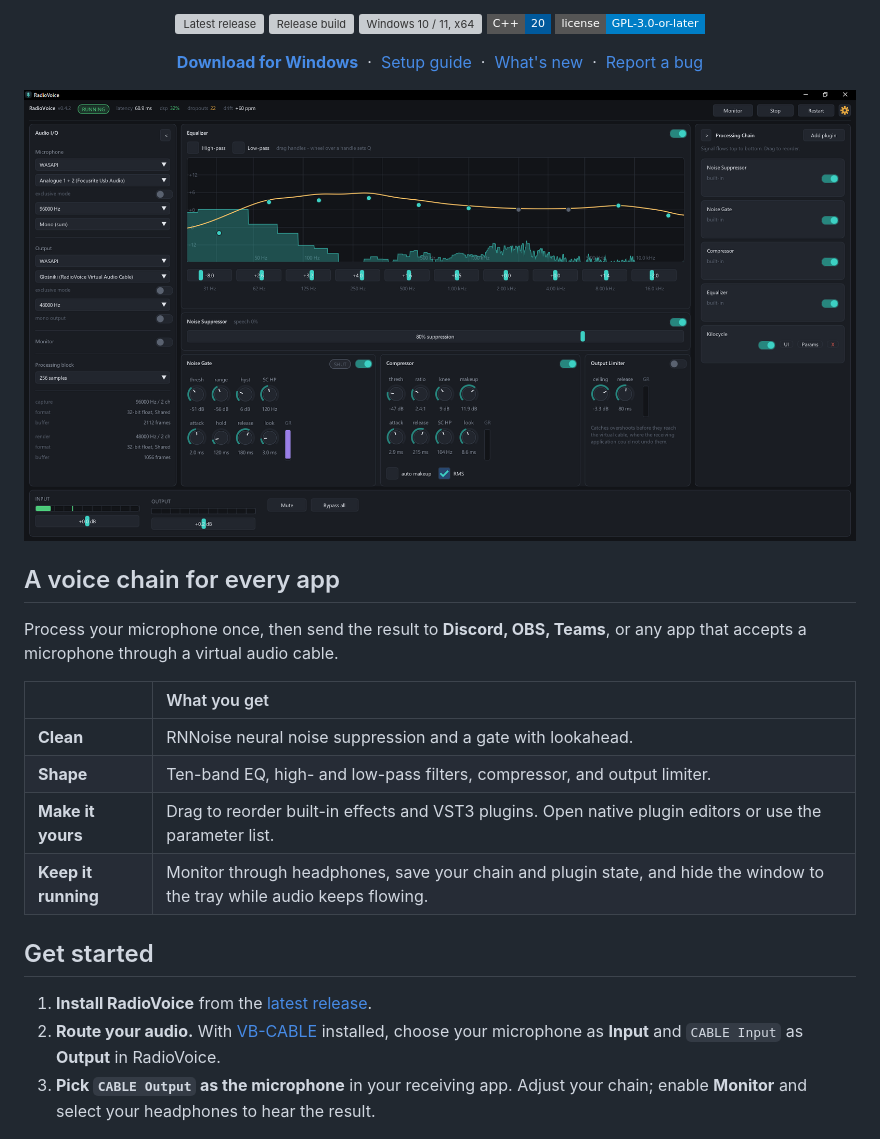
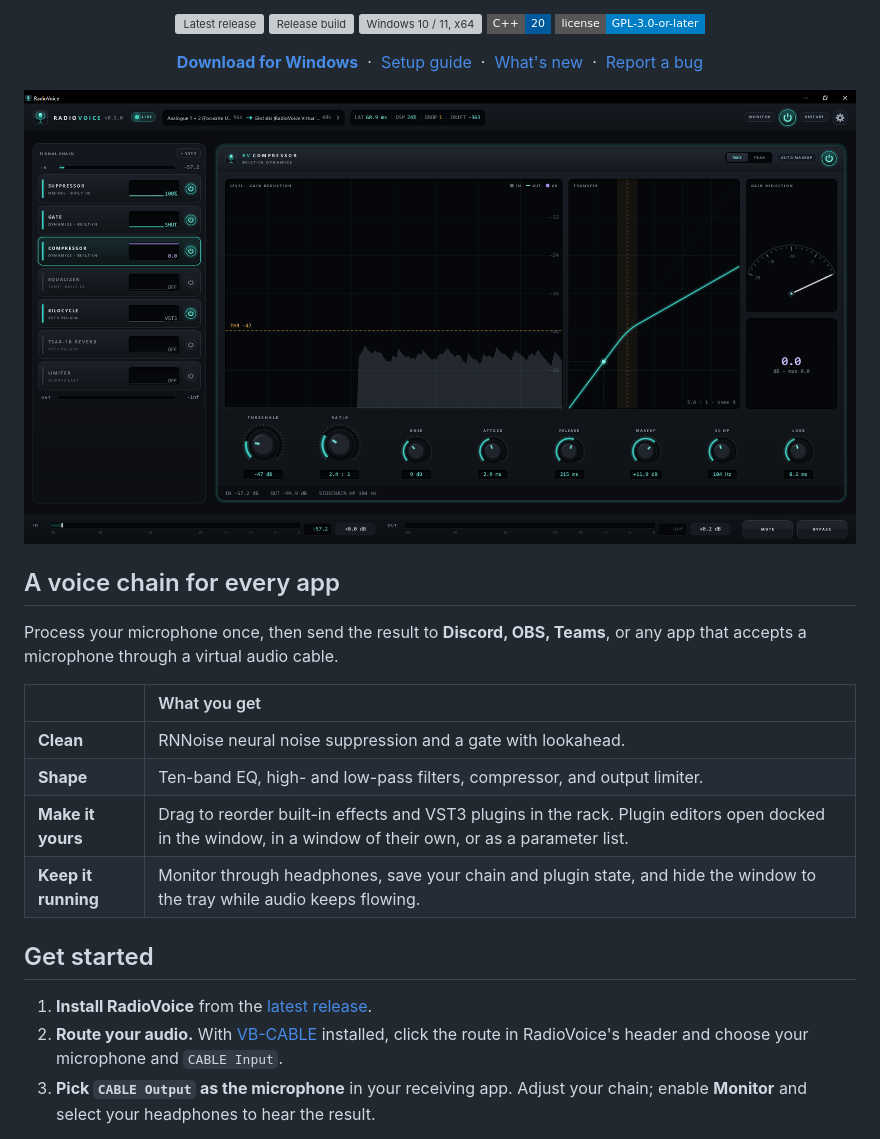
Before and after one commit to doctorspider42/radio-voice, a Markdown page: README.md, the part around one of its changes. GitHub-like rendering; pictures changed too: docs/screenshot.png; badges without logos; grey boxes are pictures that could not be loaded.

```diff
--- a/README.md
+++ b/README.md
@@ -32,14 +32,14 @@ any app that accepts a microphone through a virtual audio cable.
 | :--- | :--- |
 | **Clean** | RNNoise neural noise suppression and a gate with lookahead. |
 | **Shape** | Ten-band EQ, high- and low-pass filters, compressor, and output limiter. |
-| **Make it yours** | Drag to reorder built-in effects and VST3 plugins. Open native plugin editors or use the parameter list. |
+| **Make it yours** | Drag to reorder built-in effects and VST3 plugins in the rack. Plugin editors open docked in the window, in a window of their own, or as a parameter list. |
 | **Keep it running** | Monitor through headphones, save your chain and plugin state, and hide the window to the tray while audio keeps flowing. |
 
 ## Get started
 
 1. **Install RadioVoice** from the [latest release](https://github.com/doctorspider42/radio-voice/releases/latest).
 2. **Route your audio.** With [VB-CABLE](https://vb-audio.com/Cable/) installed,
-   choose your microphone as **Input** and `CABLE Input` as **Output** in RadioVoice.
+   click the route in RadioVoice's header and choose your microphone and `CABLE Input`.
 3. **Pick `CABLE Output` as the microphone** in your receiving app. Adjust your
    chain; enable **Monitor** and select your headphones to hear the result.
 
```
Also changed, not shown: other parts of README.md (+1 -1 lines), CHANGELOG.md (+45 -0 lines), QUICKSTART.md (+22 -11 lines), 15 other files.
